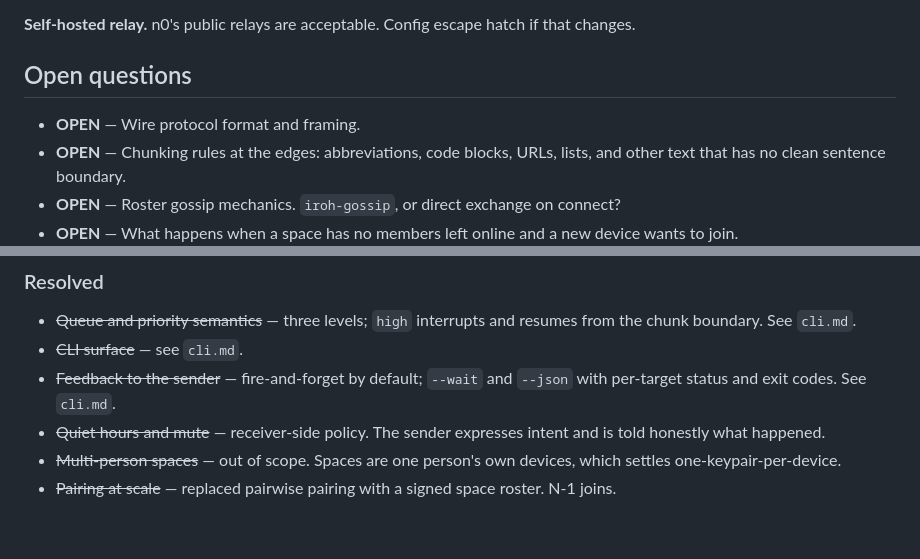
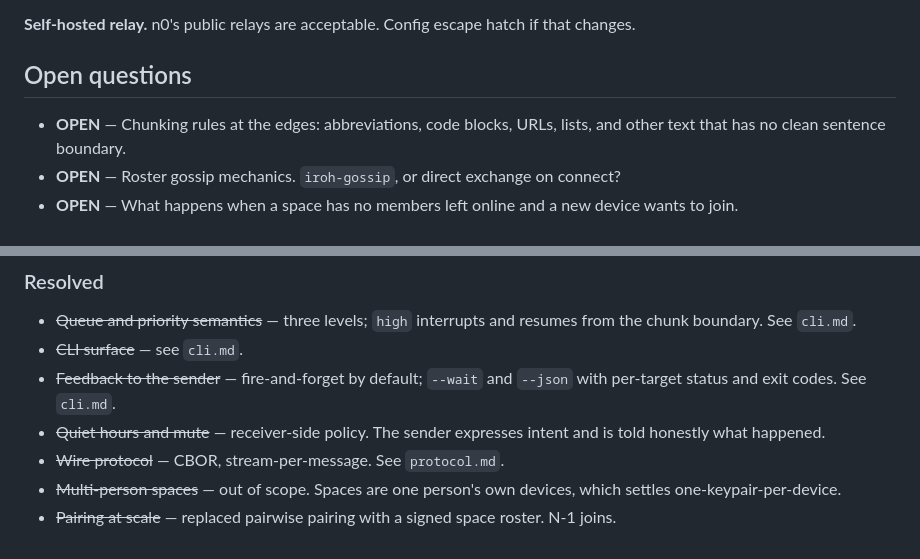
Before and after one commit to clispeak/clispeak, a Markdown page: docs/architecture.md, 2 parts joined by grey strips. Rendered like a GitHub page.

```diff
--- a/docs/architecture.md
+++ b/docs/architecture.md
@@ -341,7 +341,6 @@ if that changes.
 
 ## Open questions
 
-- **OPEN** — Wire protocol format and framing.
 - **OPEN** — Chunking rules at the edges: abbreviations, code blocks, URLs,
   lists, and other text that has no clean sentence boundary.
 - **OPEN** — Roster gossip mechanics. `iroh-gossip`, or direct exchange on
@@ -360,6 +359,7 @@ if that changes.
   `--json` with per-target status and exit codes. See `cli.md`.
 - ~~Quiet hours and mute~~ — receiver-side policy. The sender expresses
   intent and is told honestly what happened.
+- ~~Wire protocol~~ — CBOR, stream-per-message. See `protocol.md`.
 - ~~Multi-person spaces~~ — out of scope. Spaces are one person's own
   devices, which settles one-keypair-per-device.
 - ~~Pairing at scale~~ — replaced pairwise pairing with a signed space
```
Also changed, not shown: docs/decisions.md (+23 -0 lines), docs/protocol.md (added, +117 -0 lines).
